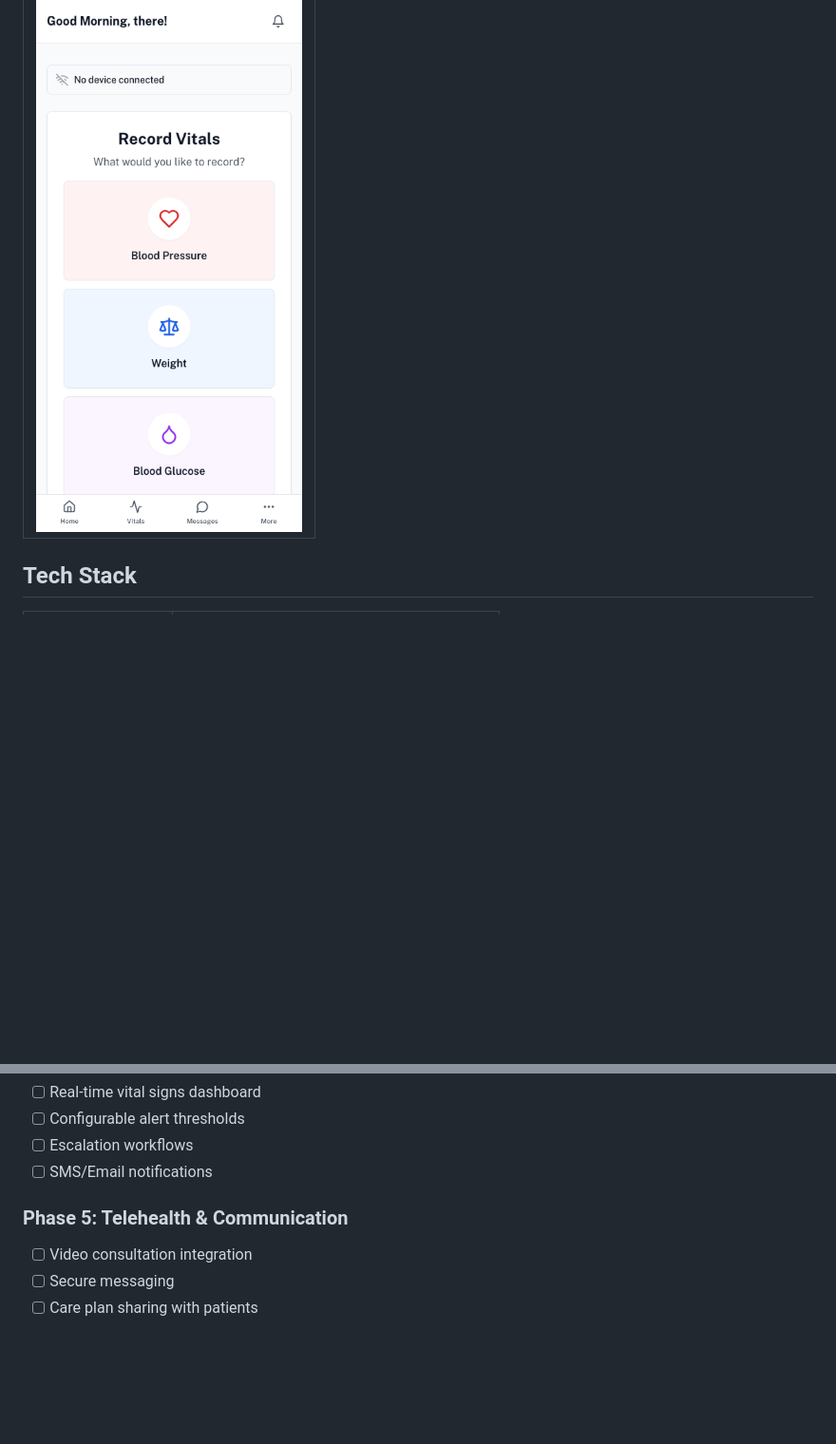
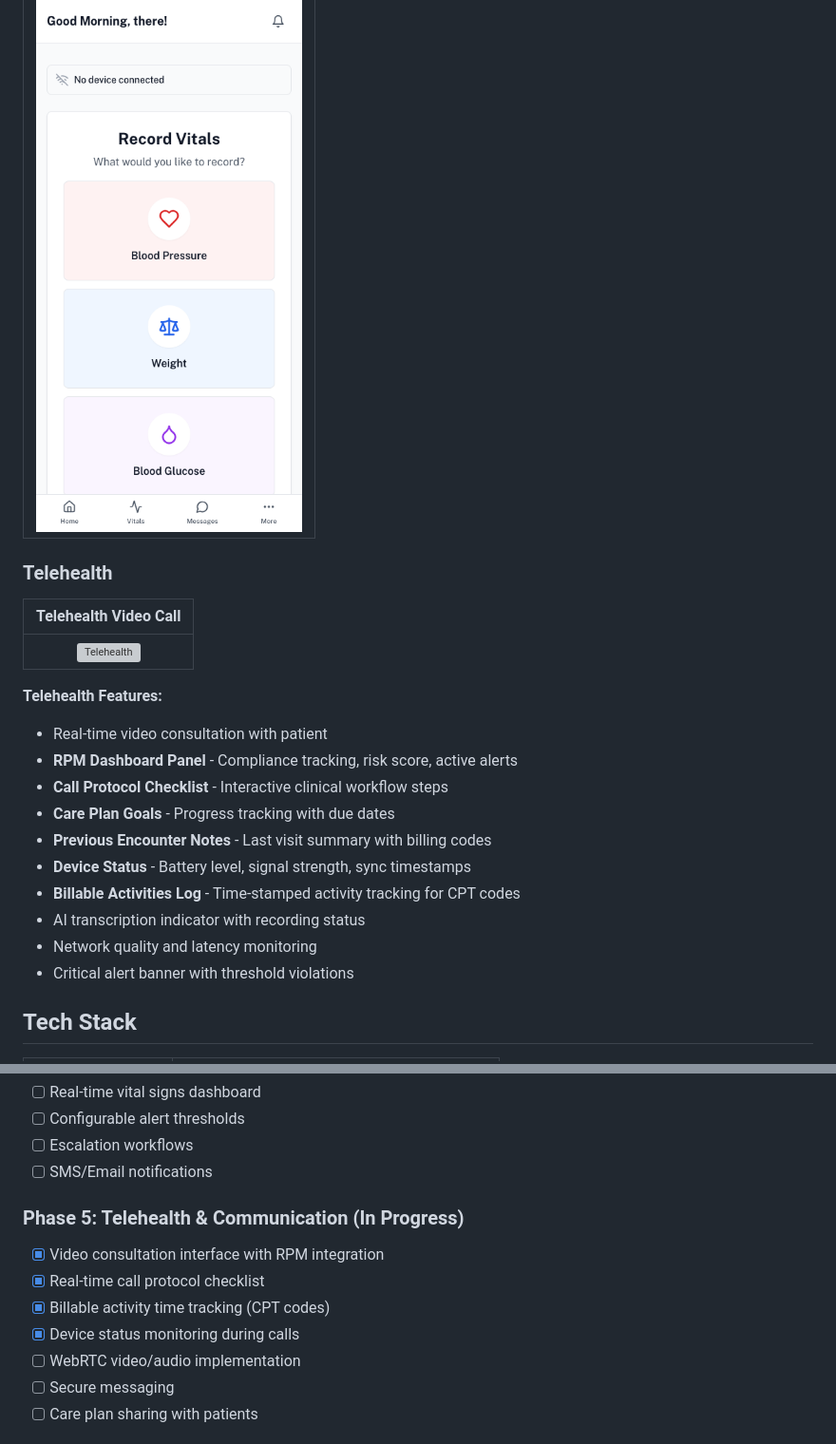
Before and after one commit to Nirmitee-tech/nirmitee-rpm, a Markdown page: README.md, 2 parts joined by grey strips. Shown at 95% size. Rendered like a GitHub page; blank space fills up the shorter version; grey boxes are pictures that could not be loaded.

Commit message:
Uopdated readme

```diff
--- a/README.md
+++ b/README.md
@@ -81,6 +81,24 @@ The Patient Detail page provides a comprehensive clinical dashboard:
 | Record Vitals |
 |:-------------:|
 | ![Record Vitals](docs/screenshots/record-vitals-page.png) |
+
+### Telehealth
+
+| Telehealth Video Call |
+|:---------------------:|
+| ![Telehealth](docs/screenshots/telehealth-page.png) |
+
+**Telehealth Features:**
+- Real-time video consultation with patient
+- **RPM Dashboard Panel** - Compliance tracking, risk score, active alerts
+- **Call Protocol Checklist** - Interactive clinical workflow steps
+- **Care Plan Goals** - Progress tracking with due dates
+- **Previous Encounter Notes** - Last visit summary with billing codes
+- **Device Status** - Battery level, signal strength, sync timestamps
+- **Billable Activities Log** - Time-stamped activity tracking for CPT codes
+- AI transcription indicator with recording status
+- Network quality and latency monitoring
+- Critical alert banner with threshold violations
 
 ## Tech Stack
 
@@ -250,8 +268,12 @@ pnpm docker:build
 - [ ] Escalation workflows
 - [ ] SMS/Email notifications
 
-### Phase 5: Telehealth & Communication
-- [ ] Video consultation integration
+### Phase 5: Telehealth & Communication (In Progress)
+- [x] Video consultation interface with RPM integration
+- [x] Real-time call protocol checklist
+- [x] Billable activity time tracking (CPT codes)
+- [x] Device status monitoring during calls
+- [ ] WebRTC video/audio implementation
 - [ ] Secure messaging
 - [ ] Care plan sharing with patients
 
```
